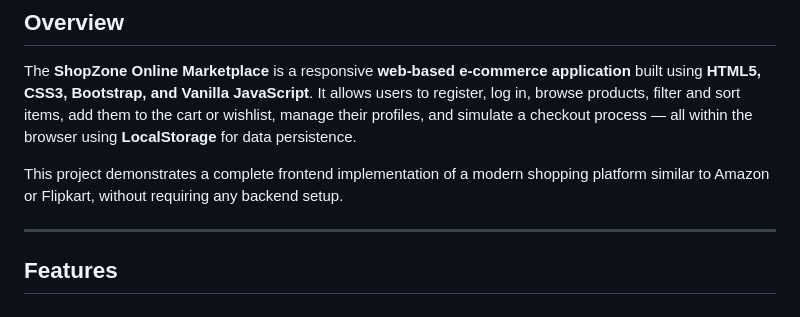
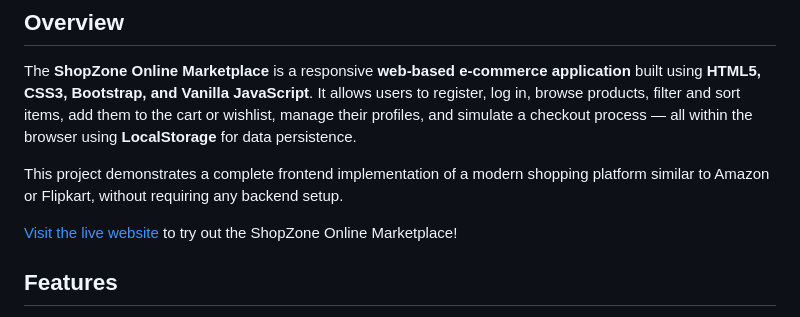
Before and after one commit to Praveen7-C/ShopZone, a Markdown page: README.md, the part around the change. GitHub-like rendering.

Commit message:
Add live website link to README
Added a link to the live website for the ShopZone Online Marketplace.

```diff
--- a/README.md
+++ b/README.md
@@ -7,7 +7,9 @@ It allows users to register, log in, browse products, filter and sort items, add
 
 This project demonstrates a complete frontend implementation of a modern shopping platform similar to Amazon or Flipkart, without requiring any backend setup.
 
----
+
+[Visit the live website](https://praveen7-c.github.io/ShopZone/) to try out the ShopZone Online Marketplace!
+
 
 ## Features
 
```
